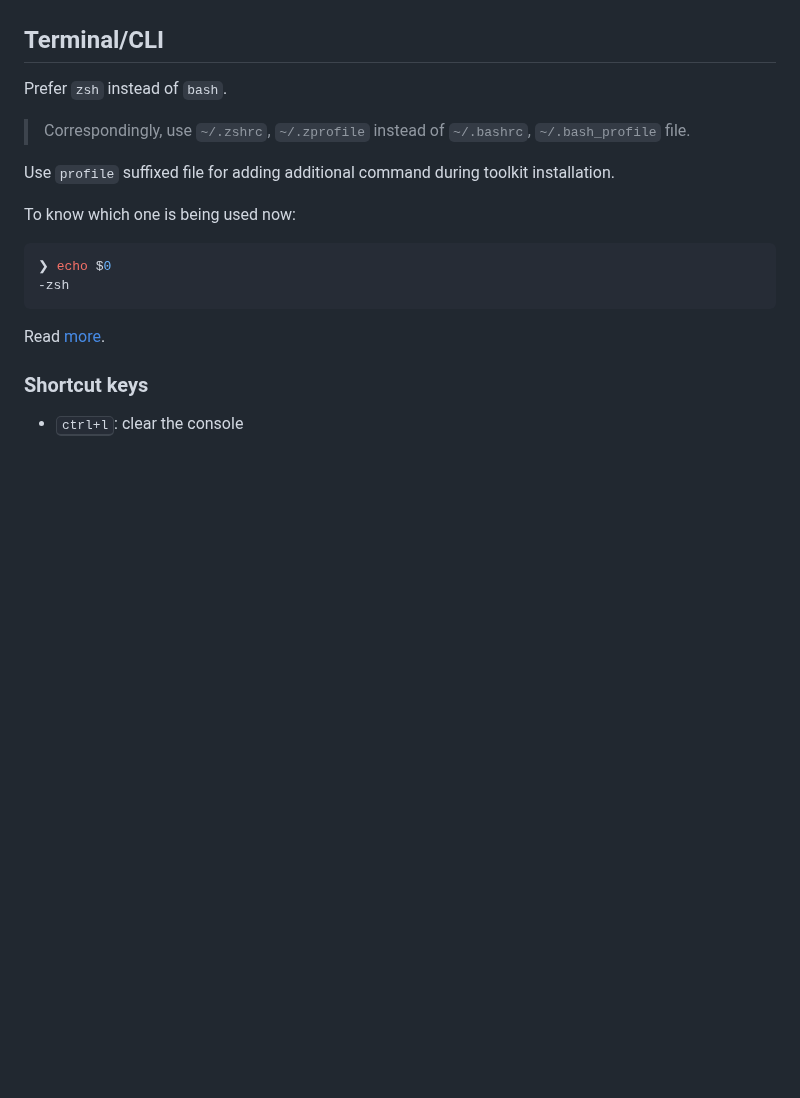
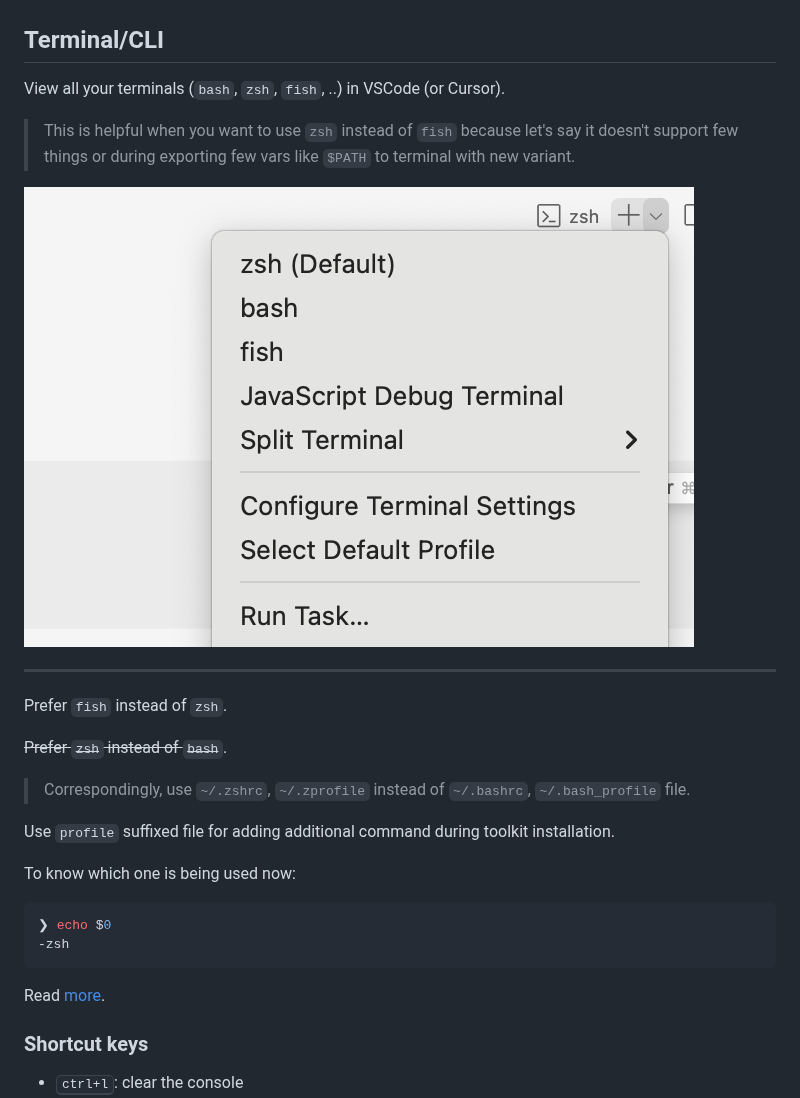
Before and after one commit to abhi3700/my_coding_toolkit, a Markdown page: mac.md, the part around one of its changes. Drawn GitHub-style; pictures changed too: img/vscode_all_terminals.png (added); blank space fills up the shorter version.

```diff
--- a/mac.md
+++ b/mac.md
@@ -295,7 +295,16 @@ alias intel="env /usr/bin/arch -x86_64 /bin/zsh --login"
 
 ## Terminal/CLI
 
-Prefer `zsh` instead of `bash`.
+View all your terminals (`bash`, `zsh`, `fish`, ..) in VSCode (or Cursor).
+> This is helpful when you want to use `zsh` instead of `fish` because let's say it doesn't support few things or during exporting few vars like `$PATH` to terminal with new variant.
+
+![](img/vscode_all_terminals.png)
+
+---
+
+Prefer `fish` instead of `zsh`.
+
+~~Prefer `zsh` instead of `bash`~~.
 
 > Correspondingly, use `~/.zshrc`, `~/.zprofile` instead of `~/.bashrc`, `~/.bash_profile` file.
 
```
Also changed, not shown: other parts of mac.md (+108 -26 lines).
